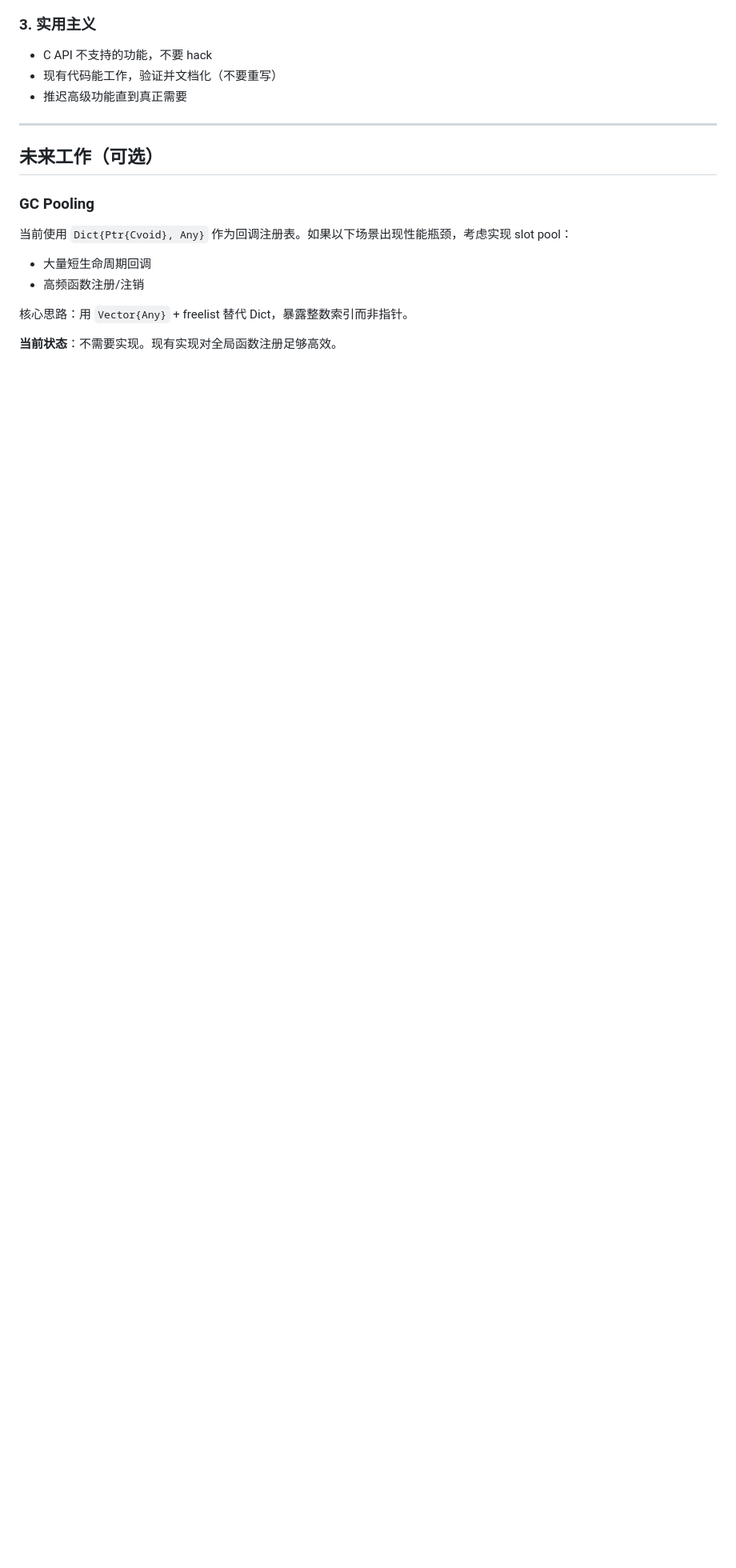
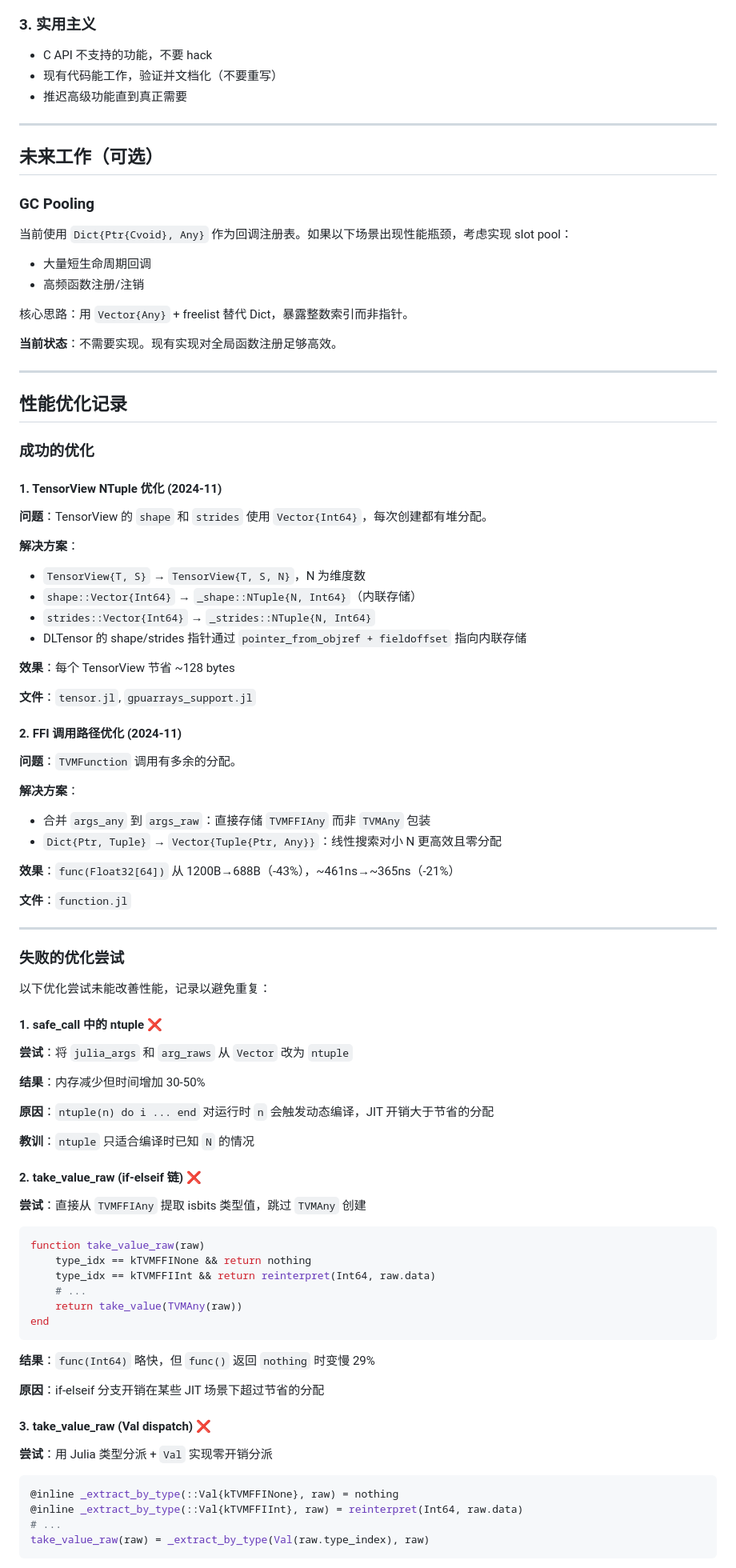
Before and after one commit to lucifer1004/TVMFFI.jl, a Markdown page: AGENTS.md, the part around one of its changes. Shown at 80% size. GitHub-like rendering; blank space fills up the shorter version.

Commit message:
docs: add performance optimization records to AGENTS.md
Document successful optimizations:
- TensorView NTuple (saves 128B per view)
- FFI call path (args merge + Dict→Vector, -43% memory)

Document failed attempts with lessons learned:
- safe_call ntuple (runtime N causes JIT overhead)
- take_value_raw variants (if-elseif, Val, function table)

Include optimization guidelines for future work.

````diff
--- a/AGENTS.md
+++ b/AGENTS.md
@@ -252,3 +252,80 @@ end
 核心思路：用 `Vector{Any}` + freelist 替代 Dict，暴露整数索引而非指针。
 
 **当前状态**：不需要实现。现有实现对全局函数注册足够高效。
+
+---
+
+## 性能优化记录
+
+### 成功的优化
+
+#### 1. TensorView NTuple 优化 (2024-11)
+
+**问题**：TensorView 的 `shape` 和 `strides` 使用 `Vector{Int64}`，每次创建都有堆分配。
+
+**解决方案**：
+- `TensorView{T, S}` → `TensorView{T, S, N}`，N 为维度数
+- `shape::Vector{Int64}` → `_shape::NTuple{N, Int64}`（内联存储）
+- `strides::Vector{Int64}` → `_strides::NTuple{N, Int64}`
+- DLTensor 的 shape/strides 指针通过 `pointer_from_objref + fieldoffset` 指向内联存储
+
+**效果**：每个 TensorView 节省 ~128 bytes
+
+**文件**：`tensor.jl`, `gpuarrays_support.jl`
+
+#### 2. FFI 调用路径优化 (2024-11)
+
+**问题**：`TVMFunction` 调用有多余的分配。
+
+**解决方案**：
+- 合并 `args_any` 到 `args_raw`：直接存储 `TVMFFIAny` 而非 `TVMAny` 包装
+- `Dict{Ptr, Tuple}` → `Vector{Tuple{Ptr, Any}}`：线性搜索对小 N 更高效且零分配
+
+**效果**：`func(Float32[64])` 从 1200B→688B（-43%），~461ns→~365ns（-21%）
+
+**文件**：`function.jl`
+
+---
+
+### 失败的优化尝试
+
+以下优化尝试未能改善性能，记录以避免重复：
+
+#### 1. safe_call 中的 ntuple ❌
+
+**尝试**：将 `julia_args` 和 `arg_raws` 从 `Vector` 改为 `ntuple`
+
+**结果**：内存减少但时间增加 30-50%
+
+**原因**：`ntuple(n) do i ... end` 对运行时 `n` 会触发动态编译，JIT 开销大于节省的分配
+
+**教训**：`ntuple` 只适合编译时已知 `N` 的情况
+
+#### 2. take_value_raw (if-elseif 链) ❌
+
+**尝试**：直接从 `TVMFFIAny` 提取 isbits 类型值，跳过 `TVMAny` 创建
+
+```julia
+function take_value_raw(raw)
+    type_idx == kTVMFFINone && return nothing
+    type_idx == kTVMFFIInt && return reinterpret(Int64, raw.data)
+    # ...
+    return take_value(TVMAny(raw))
+end
+```
+
+**结果**：`func(Int64)` 略快，但 `func()` 返回 `nothing` 时变慢 29%
+
+**原因**：if-elseif 分支开销在某些 JIT 场景下超过节省的分配
+
+#### 3. take_value_raw (Val dispatch) ❌
+
+**尝试**：用 Julia 类型分派 + `Val` 实现零开销分派
+
+```julia
+@inline _extract_by_type(::Val{kTVMFFINone}, raw) = nothing
+@inline _extract_by_type(::Val{kTVMFFIInt}, raw) = reinterpret(Int64, raw.data)
+# ...
+take_value_raw(raw) = _extract_by_type(Val(raw.type_index), raw)
+```
+
````
Also changed, not shown: other parts of AGENTS.md (+30 -0 lines).
